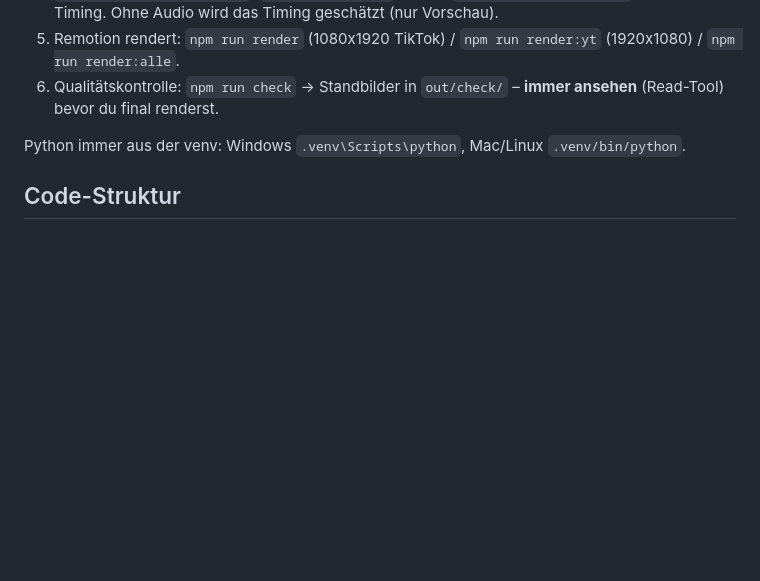
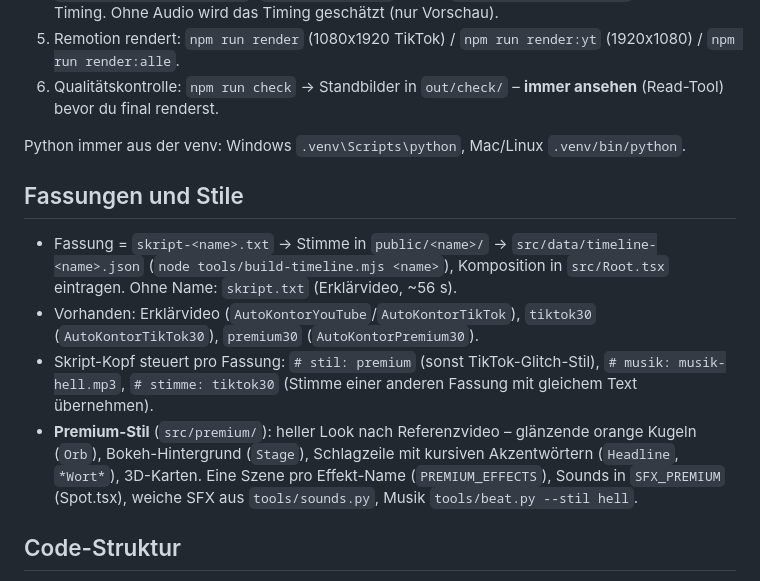
Before and after one commit to sekvan66-jpg/segvoo, a Markdown page: autokontor-video/CLAUDE.md, the part around the change. Drawn GitHub-style; blank space fills up the shorter version.

Commit message:
AutoKontor-Video: Anleitung für Fassungen und Premium-Stil
Co-Authored-By: Claude Opus 5.5 <noreply@anthropic.com>
Claude-Session: https://claude.ai/code/session_01W2v8fhEhC3cFvVih3sWgyv

```diff
--- a/autokontor-video/CLAUDE.md
+++ b/autokontor-video/CLAUDE.md
@@ -12,6 +12,12 @@ Dieses Projekt erzeugt einen Kinetic-Typography-Werbespot (Stil: virale TikTok-E
 6. Qualitätskontrolle: `npm run check` → Standbilder in `out/check/` – **immer ansehen** (Read-Tool) bevor du final renderst.
 
 Python immer aus der venv: Windows `.venv\Scripts\python`, Mac/Linux `.venv/bin/python`.
+
+## Fassungen und Stile
+- Fassung = `skript-<name>.txt` → Stimme in `public/<name>/` → `src/data/timeline-<name>.json` (`node tools/build-timeline.mjs <name>`), Komposition in `src/Root.tsx` eintragen. Ohne Name: `skript.txt` (Erklärvideo, ~56 s).
+- Vorhanden: Erklärvideo (`AutoKontorYouTube`/`AutoKontorTikTok`), `tiktok30` (`AutoKontorTikTok30`), `premium30` (`AutoKontorPremium30`).
+- Skript-Kopf steuert pro Fassung: `# stil: premium` (sonst TikTok-Glitch-Stil), `# musik: musik-hell.mp3`, `# stimme: tiktok30` (Stimme einer anderen Fassung mit gleichem Text übernehmen).
+- **Premium-Stil** (`src/premium/`): heller Look nach Referenzvideo – glänzende orange Kugeln (`Orb`), Bokeh-Hintergrund (`Stage`), Schlagzeile mit kursiven Akzentwörtern (`Headline`, `*Wort*`), 3D-Karten. Eine Szene pro Effekt-Name (`PREMIUM_EFFECTS`), Sounds in `SFX_PREMIUM` (Spot.tsx), weiche SFX aus `tools/sounds.py`, Musik `tools/beat.py --stil hell`.
 
 ## Code-Struktur
 - `src/theme.ts` – Markenname, Slogan, Button-Text, Preis + „zzgl. MwSt.“, Farben, Schriften. Texte im Endbild hier ändern.
```
